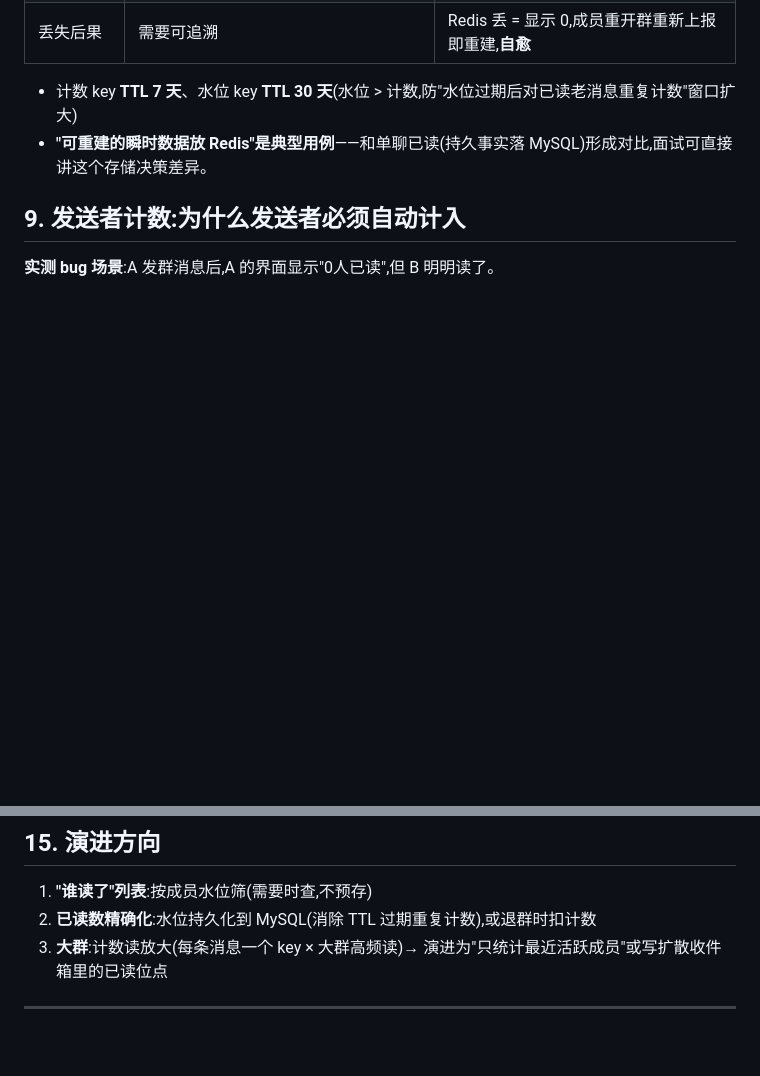
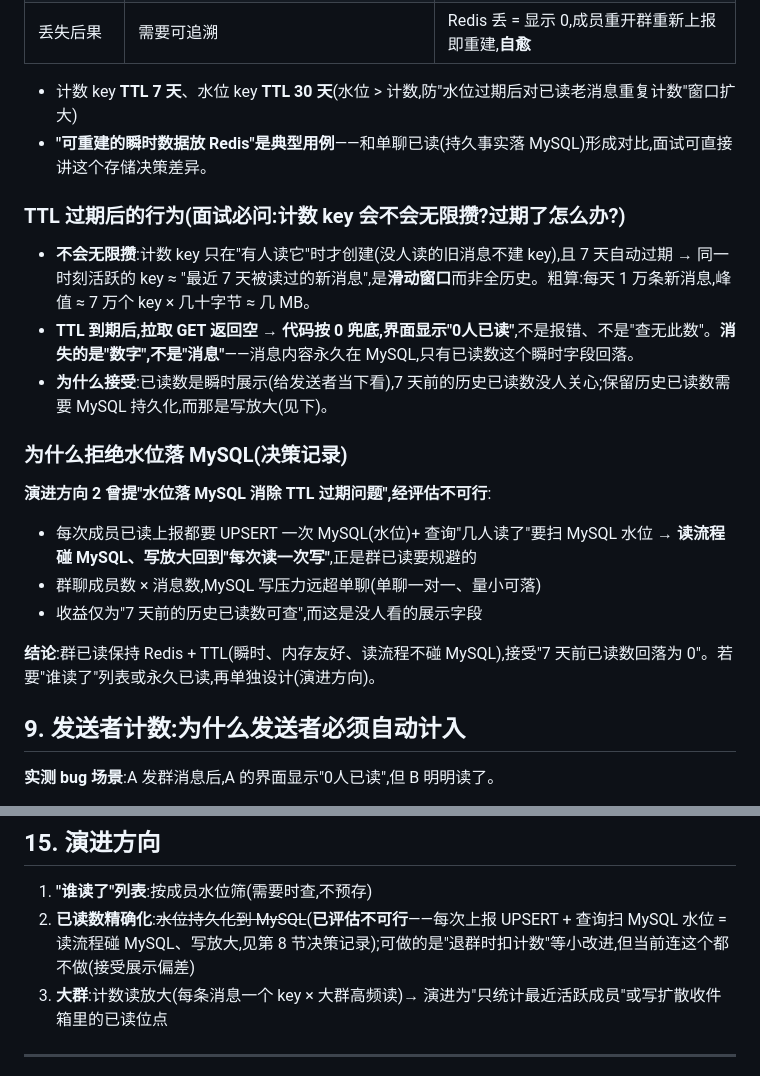
Before and after one commit to JDX473/QuantumLink, a Markdown page: docs/群聊已读.md, 2 parts joined by grey strips. GitHub-like rendering; blank space fills up the shorter version.

Commit message:
群已读文档:补充 TTL 过期行为 + 记录"水位落 MySQL 不可行"决策
1. TTL 过期后的行为:计数 key 不无限攒(7 天滑动窗口、仅有人读才建),
   到期 GET 返回空按 0 兜底显示"0人已读",消失的是数字不是消息。
2. 决策记录:拒绝"水位落 MySQL"——每次上报 UPSERT + 查询扫水位 = 读流程
   碰 MySQL、写放大回到"每次读一次写",群规模压力远超单聊;收益仅是
   "7 天前历史已读数可查"而那是没人看的字段。
3. 演进方向同步更新(水位落 MySQL 标记为已评估不可行)。

Co-Authored-By: Claude Fable 5 <noreply@anthropic.com>

```diff
--- a/docs/群聊已读.md
+++ b/docs/群聊已读.md
@@ -157,6 +157,22 @@ B 读了 A 的消息 → 水位推进 → 区间 (old, untilSeq] 内的消息被
 - 计数 key **TTL 7 天**、水位 key **TTL 30 天**(水位 > 计数,防"水位过期后对已读老消息重复计数"窗口扩大)
 - **"可重建的瞬时数据放 Redis"是典型用例**——和单聊已读(持久事实落 MySQL)形成对比,面试可直接讲这个存储决策差异。
 
+### TTL 过期后的行为(面试必问:计数 key 会不会无限攒?过期了怎么办?)
+
+- **不会无限攒**:计数 key 只在"有人读它"时才创建(没人读的旧消息不建 key),且 7 天自动过期 → 同一时刻活跃的 key ≈ "最近 7 天被读过的新消息",是**滑动窗口**而非全历史。粗算:每天 1 万条新消息,峰值 ≈ 7 万个 key × 几十字节 ≈ 几 MB。
+- **TTL 到期后,拉取 GET 返回空 → 代码按 0 兜底,界面显示"0人已读"**,不是报错、不是"查无此数"。**消失的是"数字",不是"消息"**——消息内容永久在 MySQL,只有已读数这个瞬时字段回落。
+- **为什么接受**:已读数是瞬时展示(给发送者当下看),7 天前的历史已读数没人关心;保留历史已读数需要 MySQL 持久化,而那是写放大(见下)。
+
+### 为什么拒绝水位落 MySQL(决策记录)
+
+**演进方向 2 曾提"水位落 MySQL 消除 TTL 过期问题",经评估不可行**:
+
+- 每次成员已读上报都要 UPSERT 一次 MySQL(水位)+ 查询"几人读了"要扫 MySQL 水位 → **读流程碰 MySQL、写放大回到"每次读一次写"**,正是群已读要规避的
+- 群聊成员数 × 消息数,MySQL 写压力远超单聊(单聊一对一、量小可落)
+- 收益仅为"7 天前的历史已读数可查",而这是没人看的展示字段
+
+**结论**:群已读保持 Redis + TTL(瞬时、内存友好、读流程不碰 MySQL),接受"7 天前已读数回落为 0"。若要"谁读了"列表或永久已读,再单独设计(演进方向)。
+
 ## 9. 发送者计数:为什么发送者必须自动计入
 
 **实测 bug 场景**:A 发群消息后,A 的界面显示"0人已读",但 B 明明读了。
@@ -261,7 +277,7 @@ readService.advanceGroupReadOnSend(groupId, payload.getSenderId(), seq);
 ## 15. 演进方向
 
 1. **"谁读了"列表**:按成员水位筛(需要时查,不预存)
-2. **已读数精确化**:水位持久化到 MySQL(消除 TTL 过期重复计数),或退群时扣计数
+2. **已读数精确化**:~~水位持久化到 MySQL~~(**已评估不可行**——每次上报 UPSERT + 查询扫 MySQL 水位 = 读流程碰 MySQL、写放大,见第 8 节决策记录);可做的是"退群时扣计数"等小改进,但当前连这个都不做(接受展示偏差)
 3. **大群**:计数读放大(每条消息一个 key × 大群高频读)→ 演进为"只统计最近活跃成员"或写扩散收件箱里的已读位点
 
 ---
```
